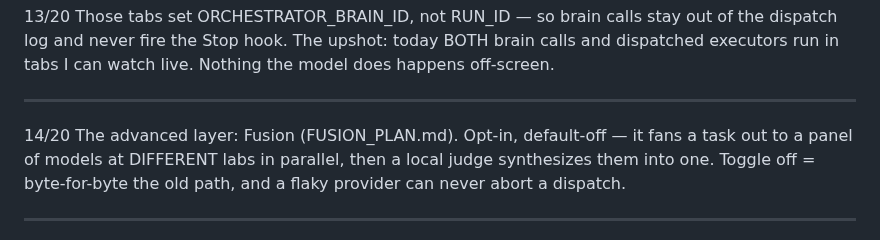
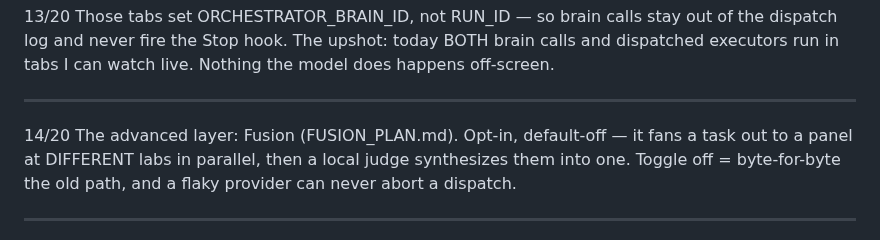
Before and after one commit to bonkai/orchestrator, a Markdown page: BUILD_JOURNEY.md, the part around the change. Rendered like a GitHub page.

Commit message:
Auto-push: 2026-06-27

```diff
--- a/BUILD_JOURNEY.md
+++ b/BUILD_JOURNEY.md
@@ -68,7 +68,7 @@ origin/main within seconds. "Draft" is not private if origin is public.
 
 ---
 
-14/20 The advanced layer: Fusion (FUSION_PLAN.md). Opt-in, default-off — it fans a task out to a panel of models at DIFFERENT labs in parallel, then a local judge synthesizes them into one. Toggle off = byte-for-byte the old path, and a flaky provider can never abort a dispatch.
+14/20 The advanced layer: Fusion (FUSION_PLAN.md). Opt-in, default-off — it fans a task out to a panel at DIFFERENT labs in parallel, then a local judge synthesizes them into one. Toggle off = byte-for-byte the old path, and a flaky provider can never abort a dispatch.
 
 ---
 
```
